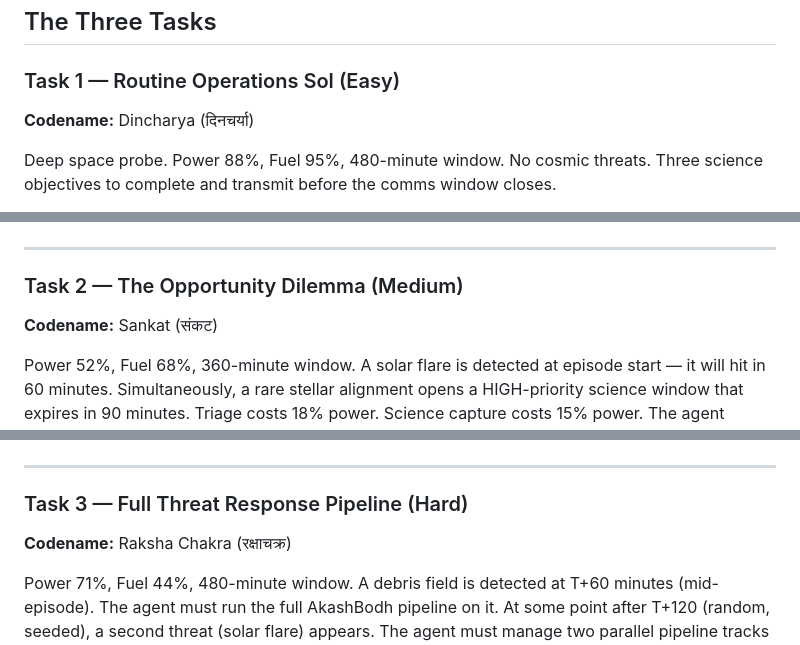
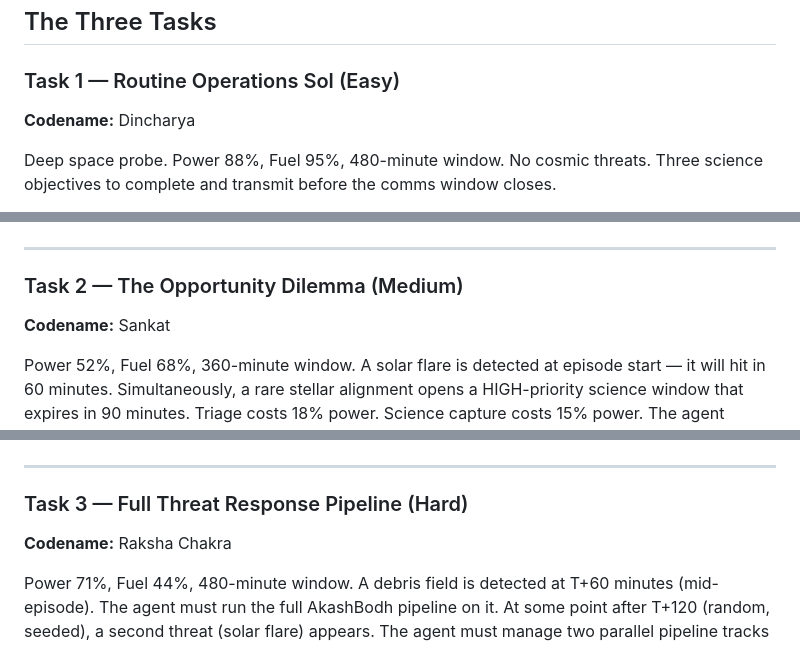
Before and after one commit to Xx-D3V-xX/Meta-Hack-VyomRaksha, a Markdown page: README.md, 3 parts joined by grey strips. GitHub-like rendering.

```diff
--- a/README.md
+++ b/README.md
@@ -125,7 +125,7 @@ class ProbeAction(BaseModel):
 ## The Three Tasks
 
 ### Task 1 — Routine Operations Sol (Easy)
-**Codename:** Dincharya (दिनचर्या)
+**Codename:** Dincharya
 
 Deep space probe. Power 88%, Fuel 95%, 480-minute window. No cosmic threats. Three science objectives to complete and transmit before the comms window closes.
 
@@ -141,7 +141,7 @@ score = (objectives_completed/3)*0.5 + (data_transmitted ? 0.25 : 0) + resource_
 ---
 
 ### Task 2 — The Opportunity Dilemma (Medium)
-**Codename:** Sankat (संकट)
+**Codename:** Sankat
 
 Power 52%, Fuel 68%, 360-minute window. A solar flare is detected at episode start — it will hit in 60 minutes. Simultaneously, a rare stellar alignment opens a HIGH-priority science window that expires in 90 minutes. Triage costs 18% power. Science capture costs 15% power. The agent cannot do both fully.
 
@@ -158,7 +158,7 @@ score = science_value_captured*0.35 + threat_handling_quality*0.40 + resource_st
 ---
 
 ### Task 3 — Full Threat Response Pipeline (Hard)
-**Codename:** Raksha Chakra (रक्षाचक्र)
+**Codename:** Raksha Chakra
 
 Power 71%, Fuel 44%, 480-minute window. A debris field is detected at T+60 minutes (mid-episode). The agent must run the full AkashBodh pipeline on it. At some point after T+120 (random, seeded), a second threat (solar flare) appears. The agent must manage two parallel pipeline tracks with a shared resource pool. One comms window available — must choose between Earth notification and science data transmission.
 
```
Also changed, not shown: other parts of README.md (+4 -4 lines).
